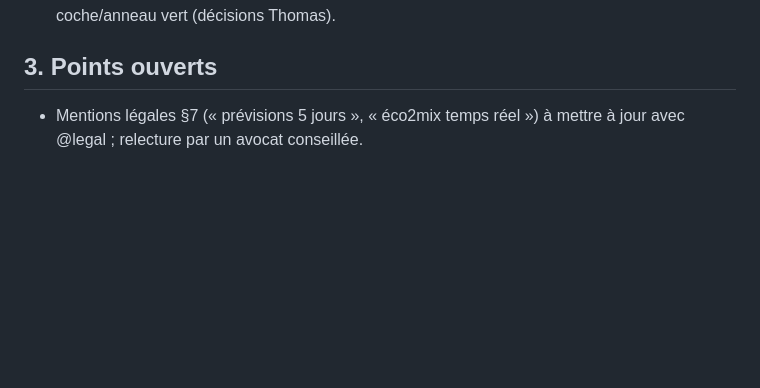
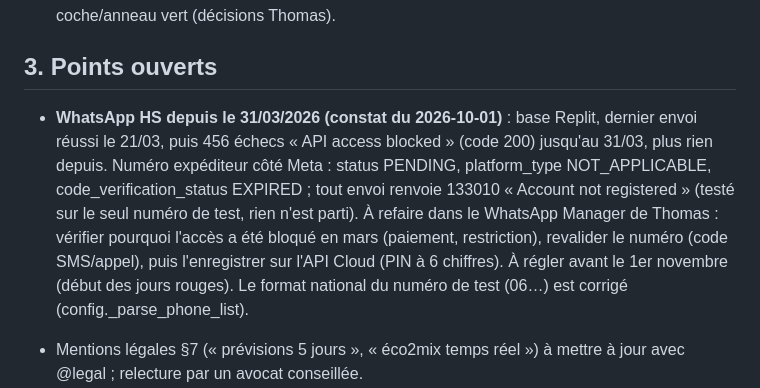
Before and after one commit to thomasissa-png/Tempo, a Markdown page: docs/2026-09-30-reprise-session.md, the part around the change. Drawn GitHub-style; blank space fills up the shorter version.

Commit message:
Note de reprise : WhatsApp hors service depuis mars, diagnostic Meta
Co-Authored-By: Claude Opus 5.5 <noreply@anthropic.com>
Claude-Session: https://claude.ai/code/session_01BpETGZKhKLmRjTbCty38Tb

```diff
--- a/docs/2026-09-30-reprise-session.md
+++ b/docs/2026-09-30-reprise-session.md
@@ -34,6 +34,8 @@ Reste à faire :
 
 ## 3. Points ouverts
 
+- **WhatsApp HS depuis le 31/03/2026 (constat du 2026-10-01)** : base Replit, dernier envoi réussi le 21/03, puis 456 échecs « API access blocked » (code 200) jusqu'au 31/03, plus rien depuis. Numéro expéditeur côté Meta : status PENDING, platform_type NOT_APPLICABLE, code_verification_status EXPIRED ; tout envoi renvoie 133010 « Account not registered » (testé sur le seul numéro de test, rien n'est parti). À refaire dans le WhatsApp Manager de Thomas : vérifier pourquoi l'accès a été bloqué en mars (paiement, restriction), revalider le numéro (code SMS/appel), puis l'enregistrer sur l'API Cloud (PIN à 6 chiffres). À régler avant le 1er novembre (début des jours rouges). Le format national du numéro de test (06…) est corrigé (config._parse_phone_list).
+
 - Mentions légales §7 (« prévisions 5 jours », « éco2mix temps réel ») à mettre à jour avec @legal ; relecture par un avocat conseillée.
 - « Numéro jamais partagé » retiré de la fenêtre d'inscription : à confirmer avec Thomas.
 - Rattrapage 18 h : se déclenche seulement si AUCUNE prévision du jour (celle de 7 h 30 suffit) ; à durcir si Thomas veut exiger l'émission de 18 h.
```
